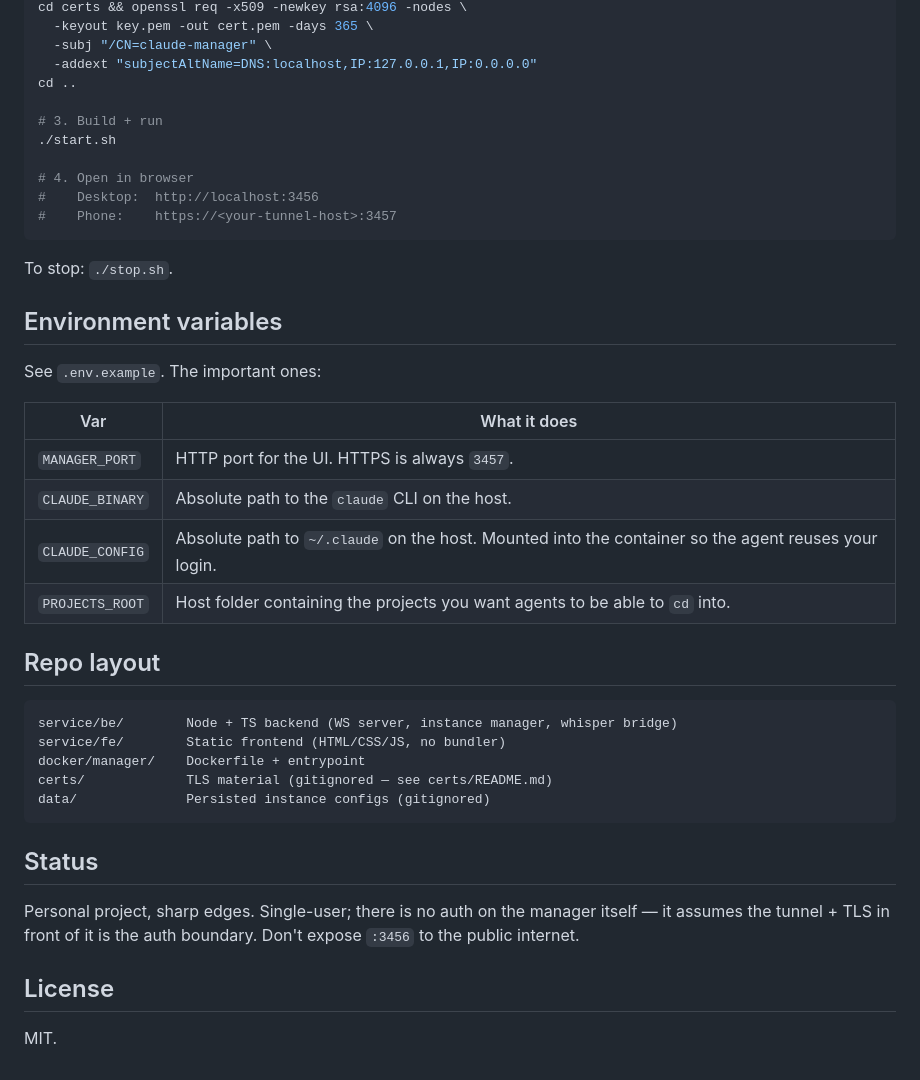
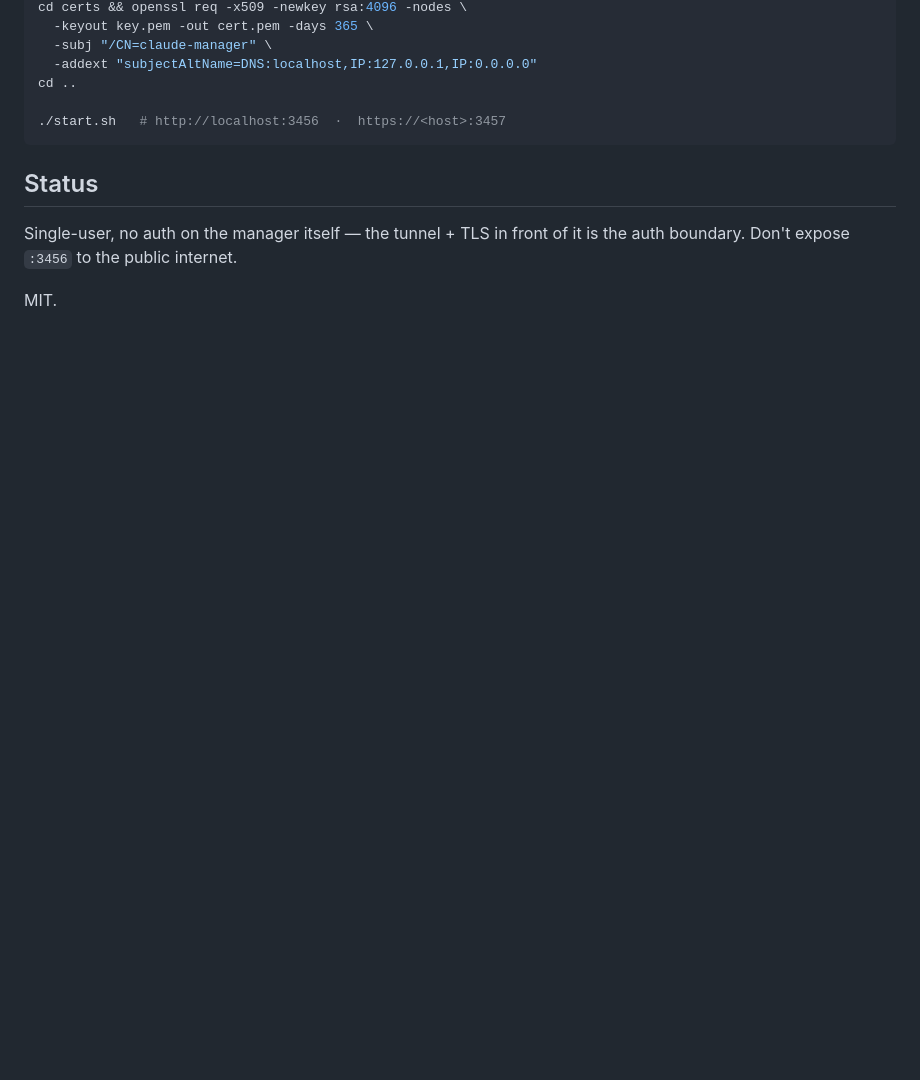
Before and after one commit to IversOhlsson/claude-mobile-manager, a Markdown page: README.md, the part around one of its changes. Rendered like a GitHub page; blank space fills up the shorter version.

````diff
--- a/README.md
+++ b/README.md
@@ -93,43 +62,12 @@ cd certs && openssl req -x509 -newkey rsa:4096 -nodes \
   -addext "subjectAltName=DNS:localhost,IP:127.0.0.1,IP:0.0.0.0"
 cd ..
 
-# 3. Build + run
-./start.sh
-
-# 4. Open in browser
-#    Desktop:  http://localhost:3456
-#    Phone:    https://<your-tunnel-host>:3457
-```
-
-To stop: `./stop.sh`.
-
-## Environment variables
-
-See `.env.example`. The important ones:
-
-| Var | What it does |
-| --- | --- |
-| `MANAGER_PORT` | HTTP port for the UI. HTTPS is always `3457`. |
-| `CLAUDE_BINARY` | Absolute path to the `claude` CLI on the host. |
-| `CLAUDE_CONFIG` | Absolute path to `~/.claude` on the host. Mounted into the container so the agent reuses your login. |
-| `PROJECTS_ROOT` | Host folder containing the projects you want agents to be able to `cd` into. |
-
-## Repo layout
-
-```
-service/be/        Node + TS backend (WS server, instance manager, whisper bridge)
-service/fe/        Static frontend (HTML/CSS/JS, no bundler)
-docker/manager/    Dockerfile + entrypoint
-certs/             TLS material (gitignored — see certs/README.md)
-data/              Persisted instance configs (gitignored)
+./start.sh   # http://localhost:3456  ·  https://<host>:3457
 ```
 
 ## Status
 
-Personal project, sharp edges. Single-user; there is no auth on the manager
-itself — it assumes the tunnel + TLS in front of it is the auth boundary.
-Don't expose `:3456` to the public internet.
-
-## License
+Single-user, no auth on the manager itself — the tunnel + TLS in front of
+it is the auth boundary. Don't expose `:3456` to the public internet.
 
 MIT.
````
Also changed, not shown: other parts of README.md (+35 -66 lines).
